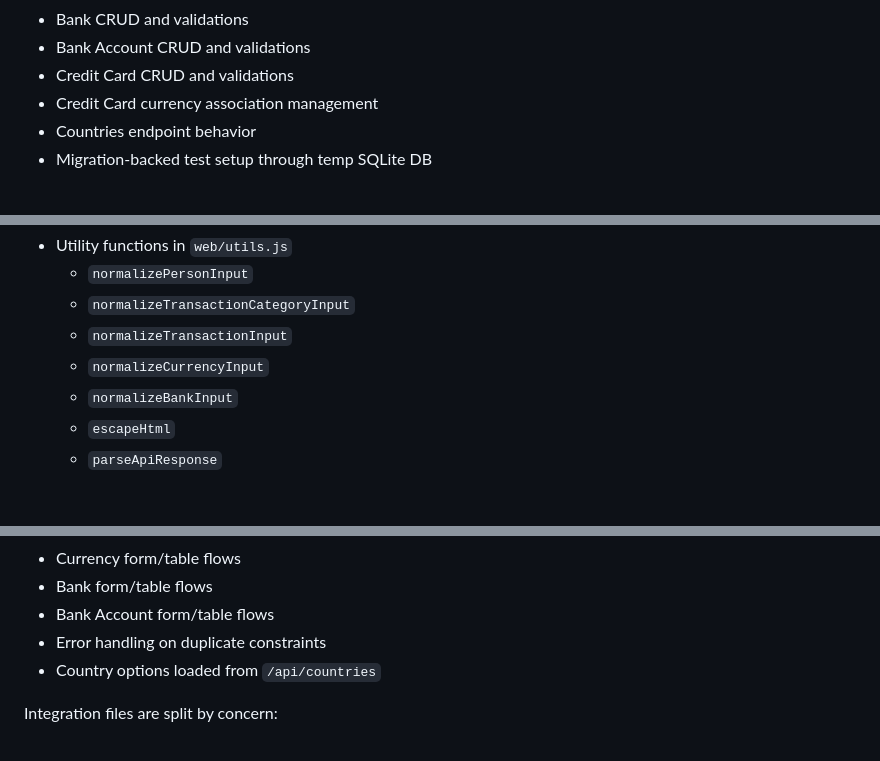
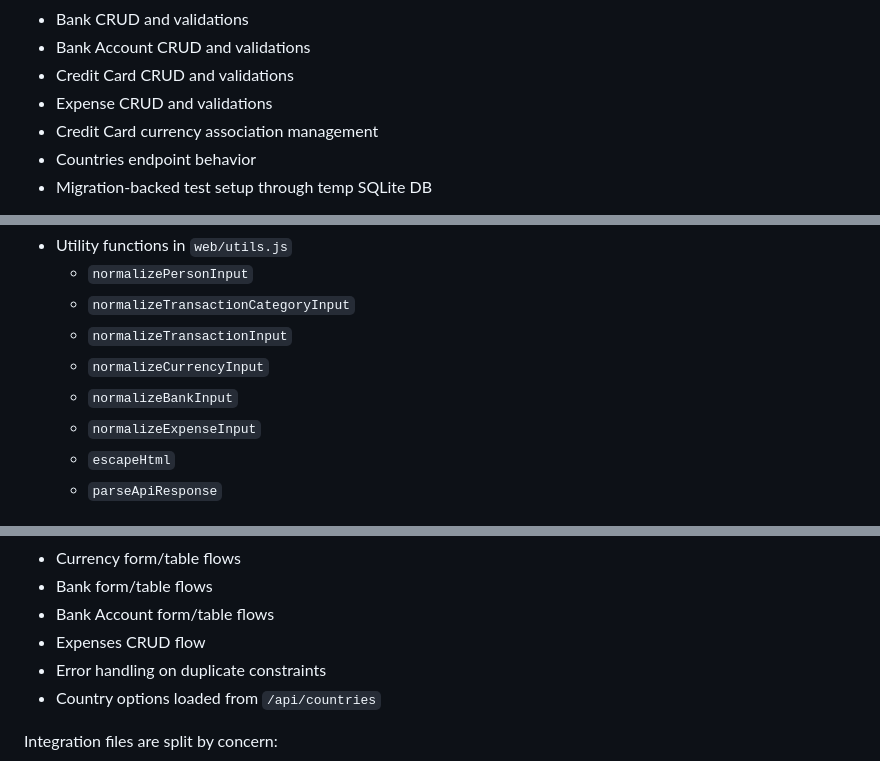
Before and after one commit to hrkns/personal-finances, a Markdown page: docs/TESTS.md, 3 parts joined by grey strips. GitHub-like rendering.

Commit message:
Update tests documentation to include Expense CRUD

```diff
--- a/docs/TESTS.md
+++ b/docs/TESTS.md
@@ -27,6 +27,7 @@ Covered areas include:
 - Bank CRUD and validations
 - Bank Account CRUD and validations
 - Credit Card CRUD and validations
+- Expense CRUD and validations
 - Credit Card currency association management
 - Countries endpoint behavior
 - Migration-backed test setup through temp SQLite DB
@@ -49,6 +50,7 @@ Current focus:
   - `normalizeTransactionInput`
   - `normalizeCurrencyInput`
   - `normalizeBankInput`
+  - `normalizeExpenseInput`
   - `escapeHtml`
   - `parseApiResponse`
 
@@ -69,6 +71,7 @@ These tests execute `index.html` + scripts in JSDOM with a mocked `fetch`, valid
 - Currency form/table flows
 - Bank form/table flows
 - Bank Account form/table flows
+- Expenses CRUD flow
 - Error handling on duplicate constraints
 - Country options loaded from `/api/countries`
 
```
Also changed, not shown: other parts of docs/TESTS.md (+2 -0 lines).
